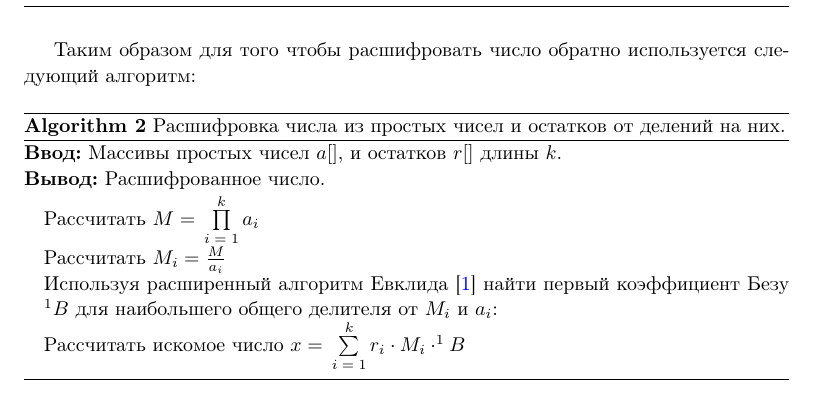
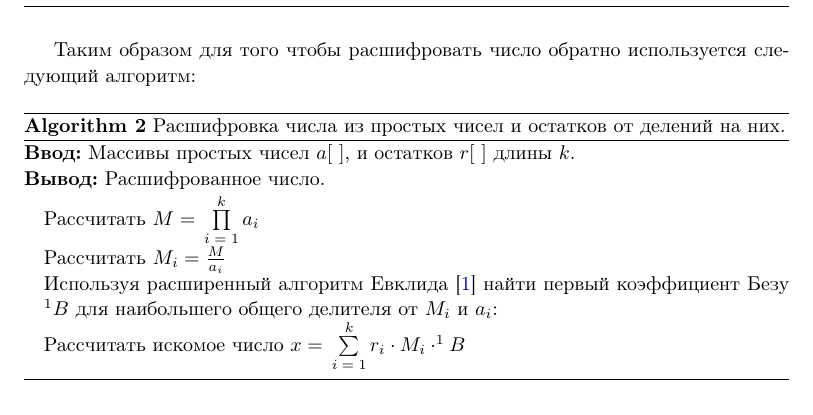
Before and after one commit to ElizaLobanova/Chinese-residue-theorem-library, a LaTeX document (main.tex): part of page 3 of 6, cut so that both start at the same text. Compiled offline with pdfLaTeX.

Commit message:
Исправил формулу

```diff
--- a/main.tex
+++ b/main.tex
@@ -161,7 +161,7 @@ $N$, для которого для всех $i$ выполняется:
 Таким образом для того чтобы расшифровать число обратно используется следующий алгоритм:
 
 \begin{algorithm}[H]
-	\textbf{Ввод:} Массивы простых чисел $a[]$, и остатков $r[]$ длины $k$.\\
+	\textbf{Ввод:} Массивы простых чисел $a[~]$, и остатков $r[~]$ длины $k$.\\
 	\textbf{Вывод:} Расшифрованное число.
 	\begin{algorithmic}
 		\STATE {Рассчитать $M = \prod\limits_{i=1}^k a_i$}
```
